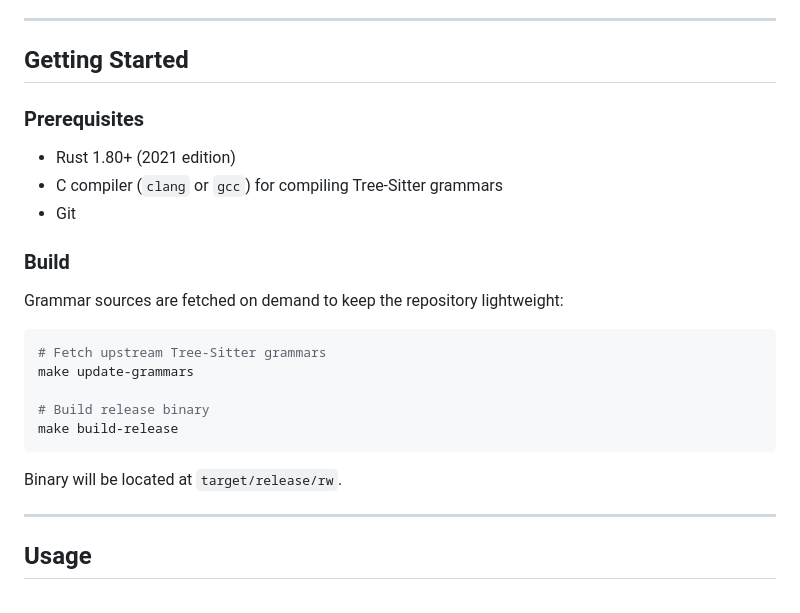
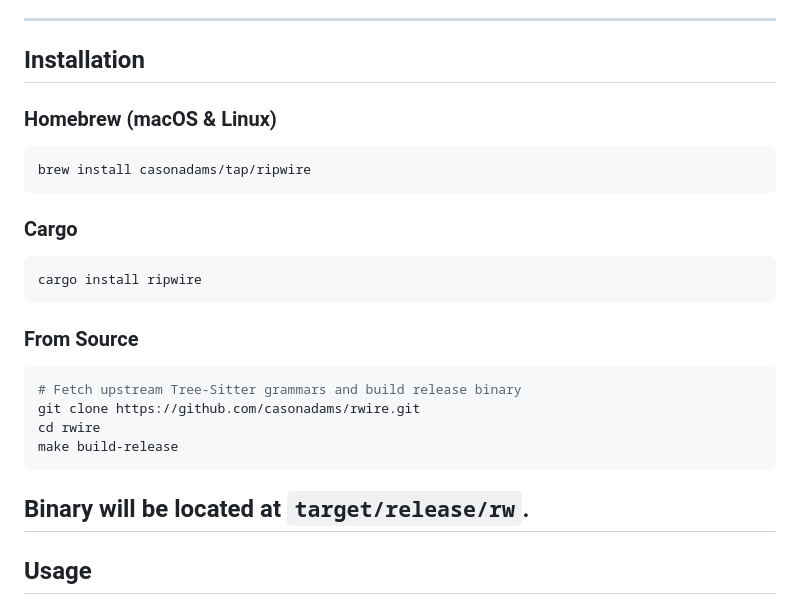
Before and after one commit to agent-memory-atlas-archive/casonadams--ripwire-rs, a Markdown page: README.md, the part around the change. GitHub-like rendering.

Commit message:
docs: add Homebrew tap installation instructions to README

````diff
--- a/README.md
+++ b/README.md
@@ -32,28 +32,30 @@ AI coding agents.
 
 ---
 
-## Getting Started
+## Installation
 
-### Prerequisites
-
-- Rust 1.80+ (2021 edition)
-- C compiler (`clang` or `gcc`) for compiling Tree-Sitter grammars
-- Git
-
-### Build
-
-Grammar sources are fetched on demand to keep the repository lightweight:
+### Homebrew (macOS & Linux)
 
 ```bash
-# Fetch upstream Tree-Sitter grammars
-make update-grammars
+brew install casonadams/tap/ripwire
+```
 
-# Build release binary
+### Cargo
+
+```bash
+cargo install ripwire
+```
+
+### From Source
+
+```bash
+# Fetch upstream Tree-Sitter grammars and build release binary
+git clone https://github.com/casonadams/rwire.git
+cd rwire
 make build-release
 ```
 
 Binary will be located at `target/release/rw`.
-
 ---
 
 ## Usage
````
